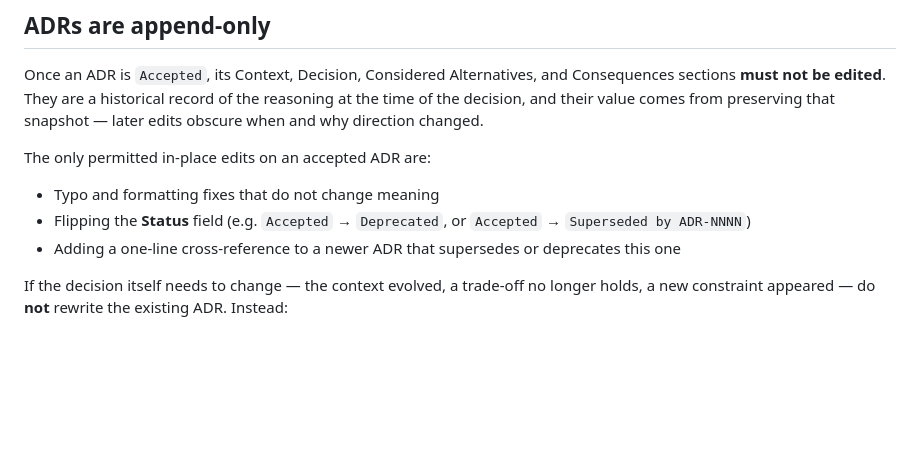
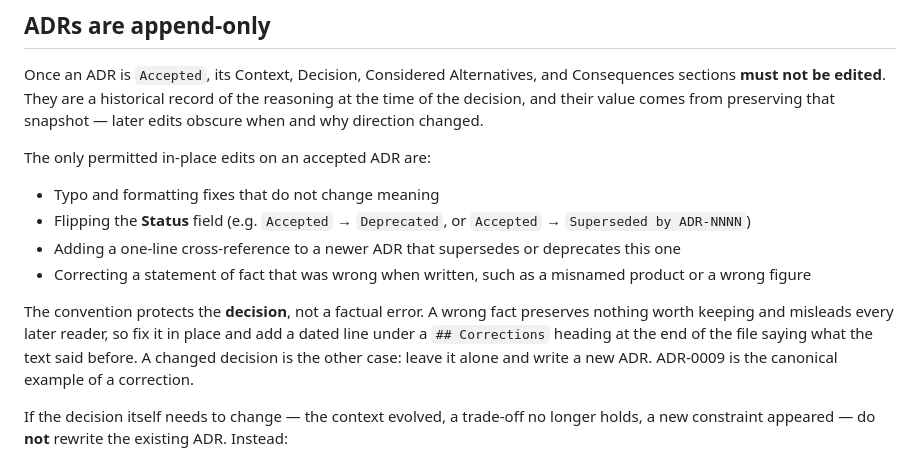
Before and after one commit to lukasz-zimnoch/nexis, a Markdown page: docs/adr/README.md, the part around the change. Rendered like a GitHub page; blank space fills up the shorter version.

```diff
--- a/docs/adr/README.md
+++ b/docs/adr/README.md
@@ -44,6 +44,9 @@ The only permitted in-place edits on an accepted ADR are:
 - Typo and formatting fixes that do not change meaning
 - Flipping the **Status** field (e.g. `Accepted` → `Deprecated`, or `Accepted` → `Superseded by ADR-NNNN`)
 - Adding a one-line cross-reference to a newer ADR that supersedes or deprecates this one
+- Correcting a statement of fact that was wrong when written, such as a misnamed product or a wrong figure
+
+The convention protects the **decision**, not a factual error. A wrong fact preserves nothing worth keeping and misleads every later reader, so fix it in place and add a dated line under a `## Corrections` heading at the end of the file saying what the text said before. A changed decision is the other case: leave it alone and write a new ADR. ADR-0009 is the canonical example of a correction.
 
 If the decision itself needs to change — the context evolved, a trade-off no longer holds, a new constraint appeared — do **not** rewrite the existing ADR. Instead:
 
```
Also changed, not shown: docs/adr/0009-structured-json-telemetry-and-langsmith.md (+5 -1 lines), docs/specification.md (+1 -1 lines).
